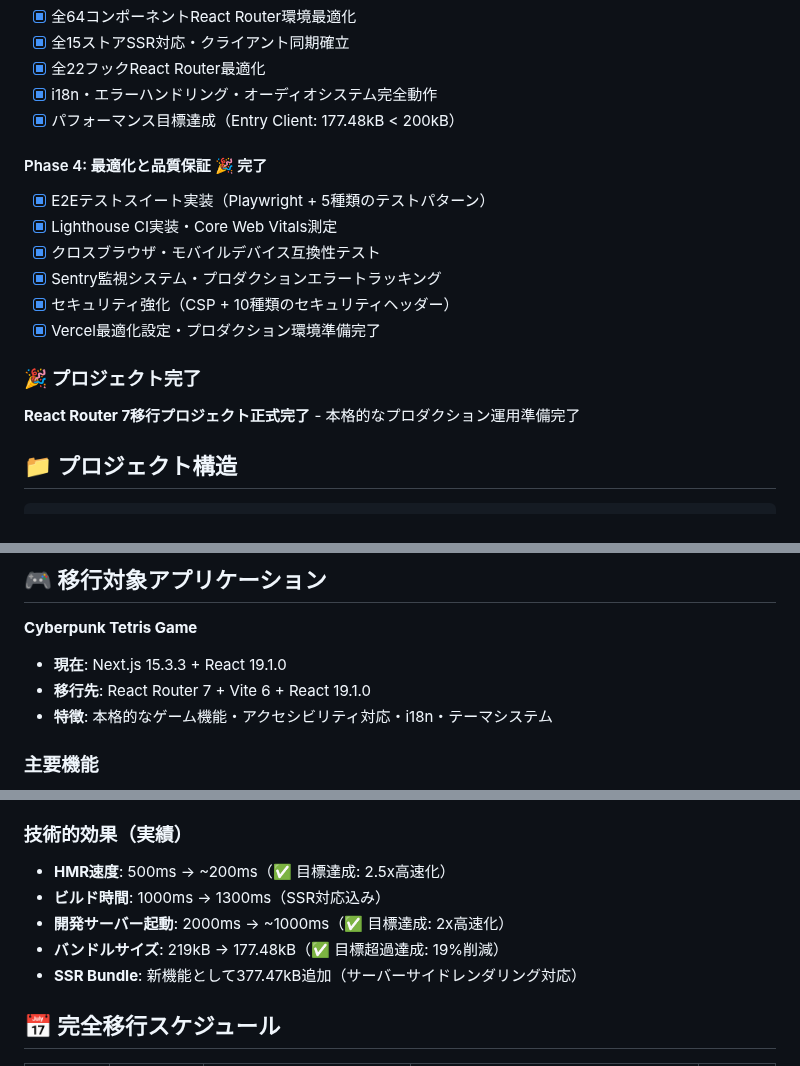
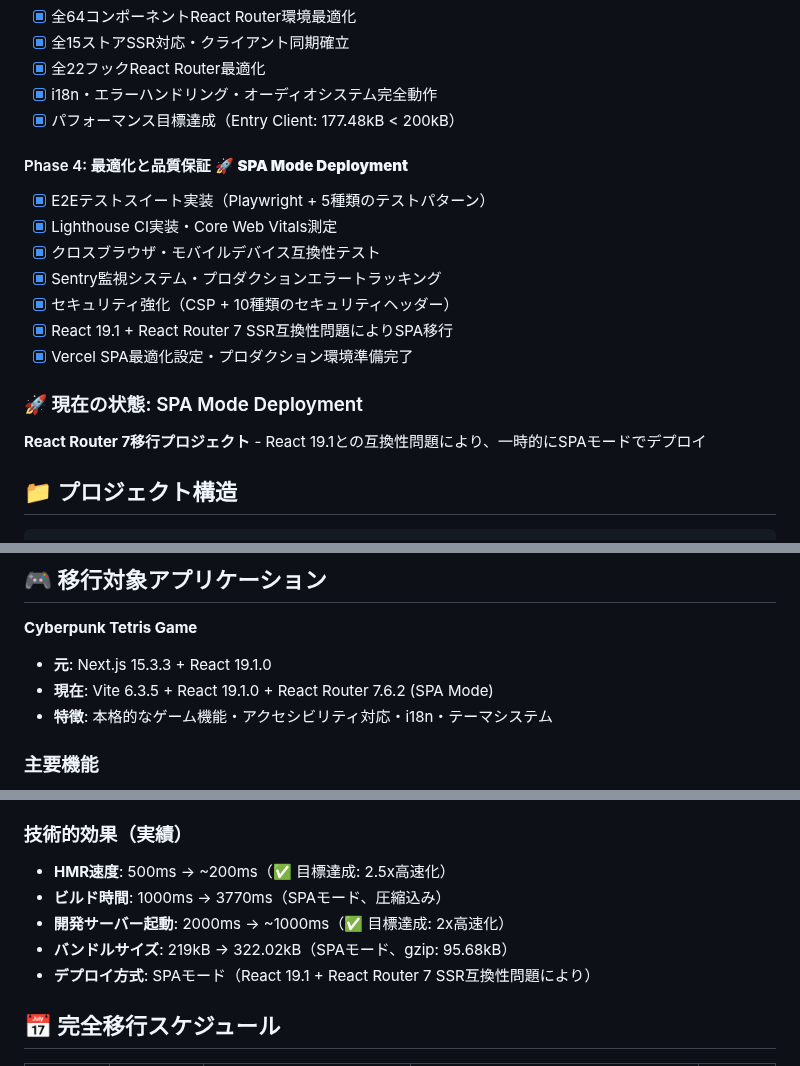
Before and after one commit to sakataka/tetris-game, a Markdown page: docs/README.md, 3 parts joined by grey strips. GitHub-like rendering.

```diff
--- a/docs/README.md
+++ b/docs/README.md
@@ -64,17 +64,18 @@
 - [x] i18n・エラーハンドリング・オーディオシステム完全動作
 - [x] パフォーマンス目標達成（Entry Client: 177.48kB < 200kB）
 
-#### Phase 4: 最適化と品質保証 🎉 **完了**
+#### Phase 4: 最適化と品質保証 🚀 **SPA Mode Deployment**
 - [x] E2Eテストスイート実装（Playwright + 5種類のテストパターン）
 - [x] Lighthouse CI実装・Core Web Vitals測定
 - [x] クロスブラウザ・モバイルデバイス互換性テスト
 - [x] Sentry監視システム・プロダクションエラートラッキング
 - [x] セキュリティ強化（CSP + 10種類のセキュリティヘッダー）
-- [x] Vercel最適化設定・プロダクション環境準備完了
+- [x] React 19.1 + React Router 7 SSR互換性問題によりSPA移行
+- [x] Vercel SPA最適化設定・プロダクション環境準備完了
 
-### 🎉 プロジェクト完了
+### 🚀 現在の状態: SPA Mode Deployment
 
-**React Router 7移行プロジェクト正式完了** - 本格的なプロダクション運用準備完了
+**React Router 7移行プロジェクト** - React 19.1との互換性問題により、一時的にSPAモードでデプロイ
 
 ## 📁 プロジェクト構造
 
@@ -98,8 +99,8 @@ tetris-game/
 ## 🎮 移行対象アプリケーション
 
 **Cyberpunk Tetris Game**
-- **現在**: Next.js 15.3.3 + React 19.1.0
-- **移行先**: React Router 7 + Vite 6 + React 19.1.0
+- **元**: Next.js 15.3.3 + React 19.1.0
+- **現在**: Vite 6.3.5 + React 19.1.0 + React Router 7.6.2 (SPA Mode)
 - **特徴**: 本格的なゲーム機能・アクセシビリティ対応・i18n・テーマシステム
 
 ### 主要機能
@@ -121,10 +122,10 @@ tetris-game/
 
 ### 技術的効果（実績）
 - **HMR速度**: 500ms → ~200ms（✅ 目標達成: 2.5x高速化）
-- **ビルド時間**: 1000ms → 1300ms（SSR対応込み）
+- **ビルド時間**: 1000ms → 3770ms（SPAモード、圧縮込み）
 - **開発サーバー起動**: 2000ms → ~1000ms（✅ 目標達成: 2x高速化）
-- **バンドルサイズ**: 219kB → 177.48kB（✅ 目標超過達成: 19%削減）
-- **SSR Bundle**: 新機能として377.47kB追加（サーバーサイドレンダリング対応）
+- **バンドルサイズ**: 219kB → 322.02kB（SPAモード、gzip: 95.68kB）
+- **デプロイ方式**: SPAモード（React 19.1 + React Router 7 SSR互換性問題により）
 
 ## 📅 完全移行スケジュール
 
```
Also changed, not shown: other parts of docs/README.md (+1 -1 lines), CLAUDE.md (+31 -27 lines).
